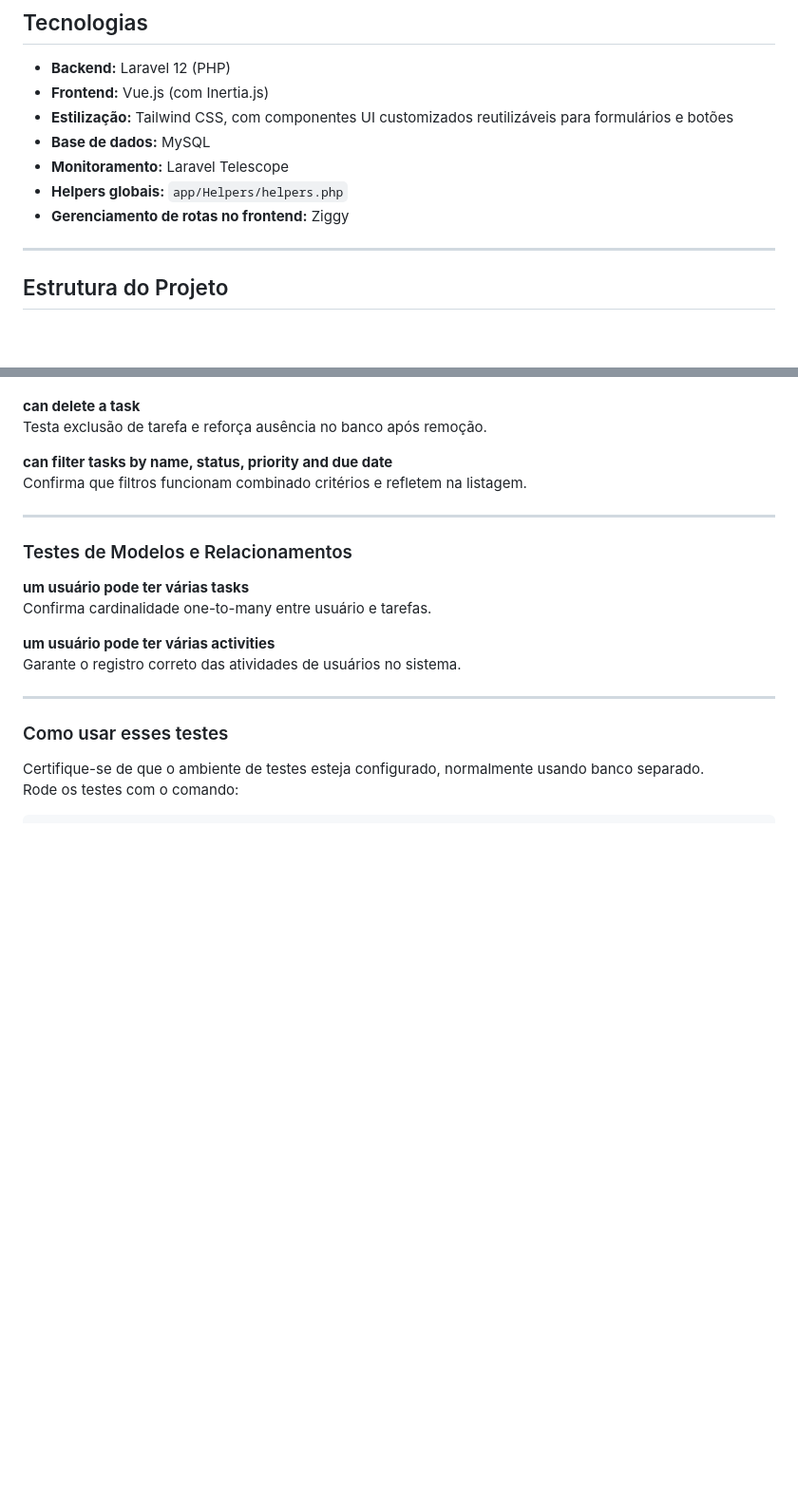
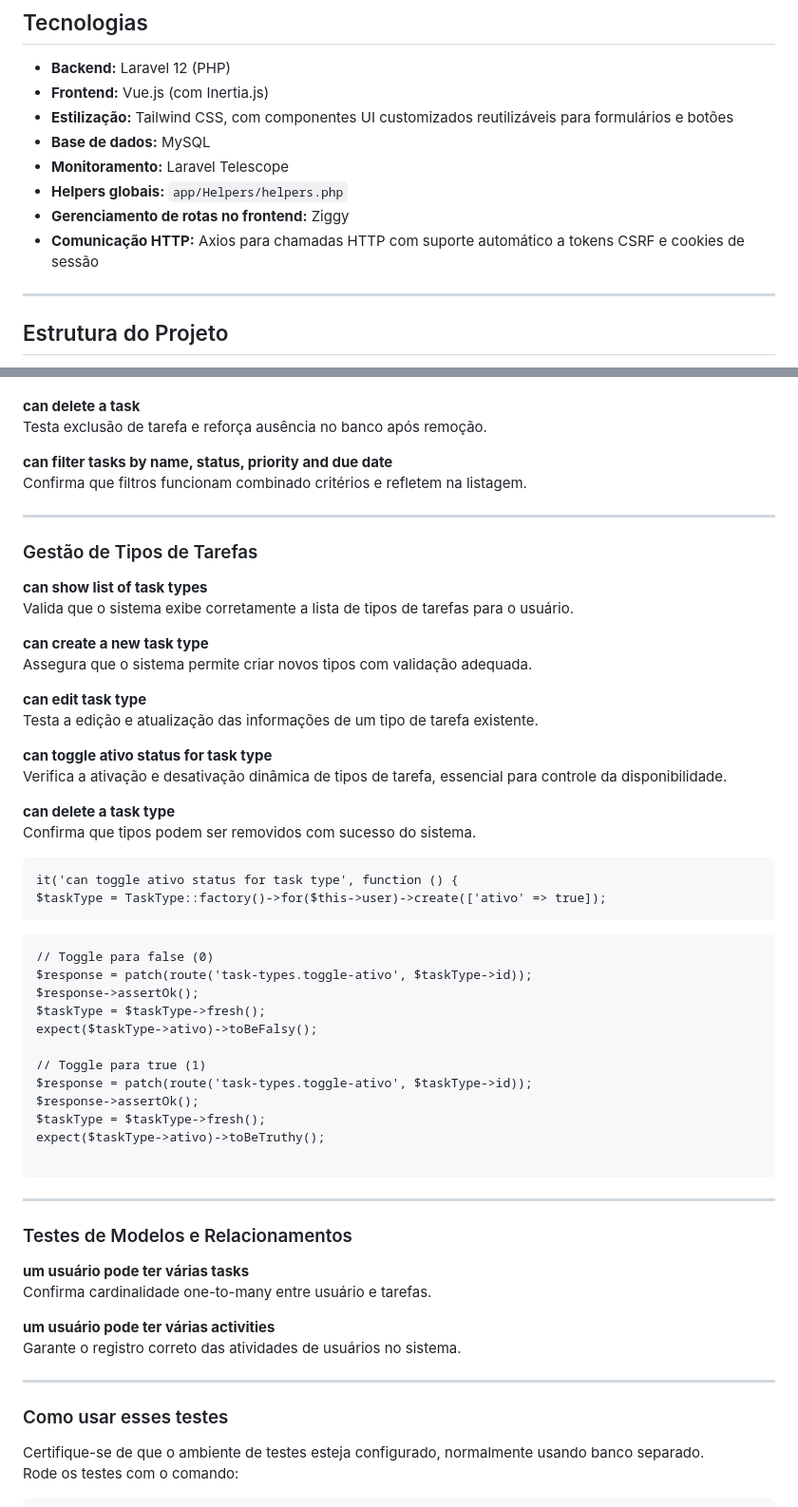
Before and after one commit to SaraCInovCorp/FlowToDo, a Markdown page: README.md, 2 parts joined by grey strips. Shown: that part at 95% size. Rendered like a GitHub page; blank space fills up the shorter version.

Commit message:
Alteração no Readme

````diff
--- a/README.md
+++ b/README.md
@@ -31,6 +31,7 @@ FlowToDo proporciona:
 - **Monitoramento:** Laravel Telescope
 - **Helpers globais:** `app/Helpers/helpers.php`
 - **Gerenciamento de rotas no frontend:** Ziggy
+- **Comunicação HTTP:** Axios para chamadas HTTP com suporte automático a tokens CSRF e cookies de sessão
 
 ---
 
@@ -441,6 +470,45 @@ Confirma que filtros funcionam combinado critérios e refletem na listagem.
 
 ---
 
+### Gestão de Tipos de Tarefas
+
+**can show list of task types**
+Valida que o sistema exibe corretamente a lista de tipos de tarefas para o usuário.
+
+**can create a new task type**
+Assegura que o sistema permite criar novos tipos com validação adequada.
+
+**can edit task type**
+Testa a edição e atualização das informações de um tipo de tarefa existente.
+
+**can toggle ativo status for task type**
+Verifica a ativação e desativação dinâmica de tipos de tarefa, essencial para controle da disponibilidade.
+
+**can delete a task type**
+Confirma que tipos podem ser removidos com sucesso do sistema.
+
+```
+it('can toggle ativo status for task type', function () {
+$taskType = TaskType::factory()->for($this->user)->create(['ativo' => true]);
+```
+
+```
+// Toggle para false (0)
+$response = patch(route('task-types.toggle-ativo', $taskType->id));
+$response->assertOk();
+$taskType = $taskType->fresh();
+expect($taskType->ativo)->toBeFalsy();
+
+// Toggle para true (1)
+$response = patch(route('task-types.toggle-ativo', $taskType->id));
+$response->assertOk();
+$taskType = $taskType->fresh();
+expect($taskType->ativo)->toBeTruthy();
+
+```
+
+---
+
 ### Testes de Modelos e Relacionamentos
 
 **um usuário pode ter várias tasks**
````
Also changed, not shown: other parts of README.md (+28 -0 lines).
